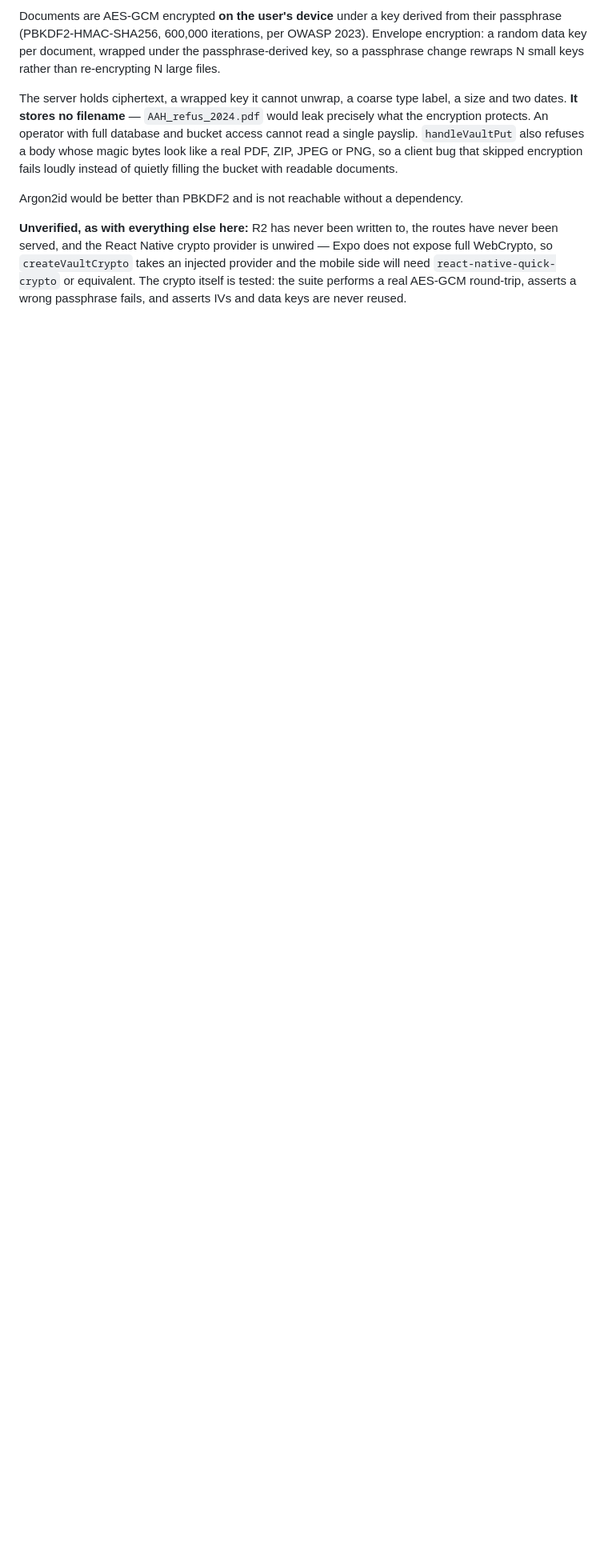
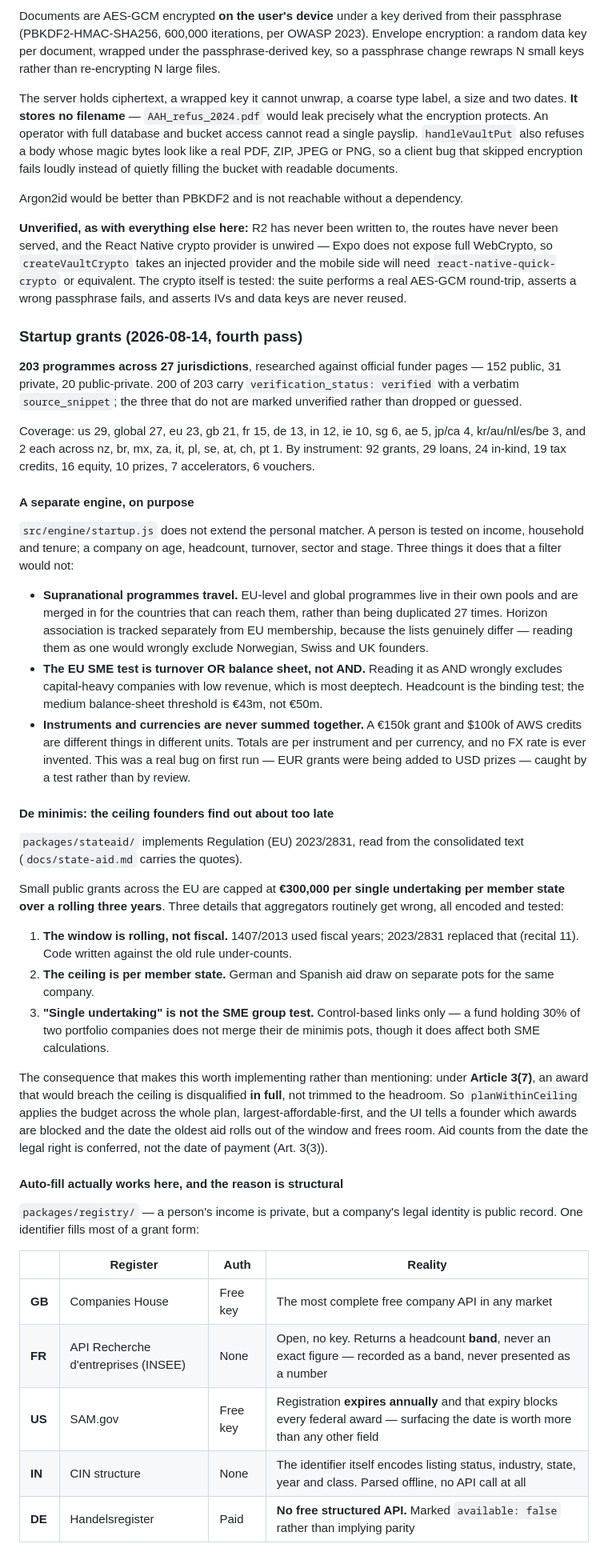
Before and after one commit to adityashashidhar55-cpu/unclaimed, a Markdown page: docs/status.md, the part around one of its changes. Shown at 80% size. Rendered like a GitHub page; blank space fills up the shorter version.

Commit message:
Docs: startup pass and the de minimis brief with primary quotes

```diff
--- a/docs/status.md
+++ b/docs/status.md
@@ -234,3 +234,75 @@ equivalent. The crypto itself is tested: the suite performs a real AES-GCM
 round-trip, asserts a wrong passphrase fails, and asserts IVs and data keys are
 never reused.
 
+### Startup grants (2026-08-14, fourth pass)
+
+**203 programmes across 27 jurisdictions**, researched against official funder
+pages — 152 public, 31 private, 20 public-private. 200 of 203 carry
+`verification_status: verified` with a verbatim `source_snippet`; the three
+that do not are marked unverified rather than dropped or guessed.
+
+Coverage: us 29, global 27, eu 23, gb 21, fr 15, de 13, in 12, ie 10, sg 6,
+ae 5, jp/ca 4, kr/au/nl/es/be 3, and 2 each across nz, br, mx, za, it, pl, se,
+at, ch, pt 1. By instrument: 92 grants, 29 loans, 24 in-kind, 19 tax credits,
+16 equity, 10 prizes, 7 accelerators, 6 vouchers.
+
+#### A separate engine, on purpose
+
+`src/engine/startup.js` does not extend the personal matcher. A person is
+tested on income, household and tenure; a company on age, headcount, turnover,
+sector and stage. Three things it does that a filter would not:
+
+- **Supranational programmes travel.** EU-level and global programmes live in
+  their own pools and are merged in for the countries that can reach them,
+  rather than being duplicated 27 times. Horizon association is tracked
+  separately from EU membership, because the lists genuinely differ — reading
+  them as one would wrongly exclude Norwegian, Swiss and UK founders.
+- **The EU SME test is turnover OR balance sheet, not AND.** Reading it as AND
+  wrongly excludes capital-heavy companies with low revenue, which is most
+  deeptech. Headcount is the binding test; the medium balance-sheet threshold
+  is €43m, not €50m.
+- **Instruments and currencies are never summed together.** A €150k grant and
+  $100k of AWS credits are different things in different units. Totals are
+  per instrument and per currency, and no FX rate is ever invented. This was
+  a real bug on first run — EUR grants were being added to USD prizes — caught
+  by a test rather than by review.
+
+#### De minimis: the ceiling founders find out about too late
+
+`packages/stateaid/` implements Regulation (EU) 2023/2831, read from the
+consolidated text (`docs/state-aid.md` carries the quotes).
+
+Small public grants across the EU are capped at **€300,000 per single
+undertaking per member state over a rolling three years**. Three details that
+aggregators routinely get wrong, all encoded and tested:
+
+1. **The window is rolling, not fiscal.** 1407/2013 used fiscal years;
+   2023/2831 replaced that (recital 11). Code written against the old rule
+   under-counts.
+2. **The ceiling is per member state.** German and Spanish aid draw on
+   separate pots for the same company.
+3. **"Single undertaking" is not the SME group test.** Control-based links
+   only — a fund holding 30% of two portfolio companies does not merge their
+   de minimis pots, though it does affect both SME calculations.
+
+The consequence that makes this worth implementing rather than mentioning:
+under **Article 3(7)**, an award that would breach the ceiling is disqualified
+**in full**, not trimmed to the headroom. So `planWithinCeiling` applies the
+budget across the whole plan, largest-affordable-first, and the UI tells a
+founder which awards are blocked and the date the oldest aid rolls out of the
+window and frees room. Aid counts from the date the legal right is conferred,
+not the date of payment (Art. 3(3)).
+
+#### Auto-fill actually works here, and the reason is structural
+
+`packages/registry/` — a person's income is private, but a company's legal
+identity is public record. One identifier fills most of a grant form:
+
+| | Register | Auth | Reality |
+|---|---|---|---|
+| **GB** | Companies House | Free key | The most complete free company API in any market |
+| **FR** | API Recherche d'entreprises (INSEE) | None | Open, no key. Returns a headcount **band**, never an exact figure — recorded as a band, never presented as a number |
+| **US** | SAM.gov | Free key | Registration **expires annually** and that expiry blocks every federal award — surfacing the date is worth more than any other field |
+| **IN** | CIN structure | None | The identifier itself encodes listing status, industry, state, year and class. Parsed offline, no API call at all |
+| **DE** | Handelsregister | Paid | **No free structured API.** Marked `available: false` rather than implying parity |
+
```
Also changed, not shown: other parts of docs/status.md (+22 -1 lines), docs/state-aid.md (added, +303 -0 lines).
